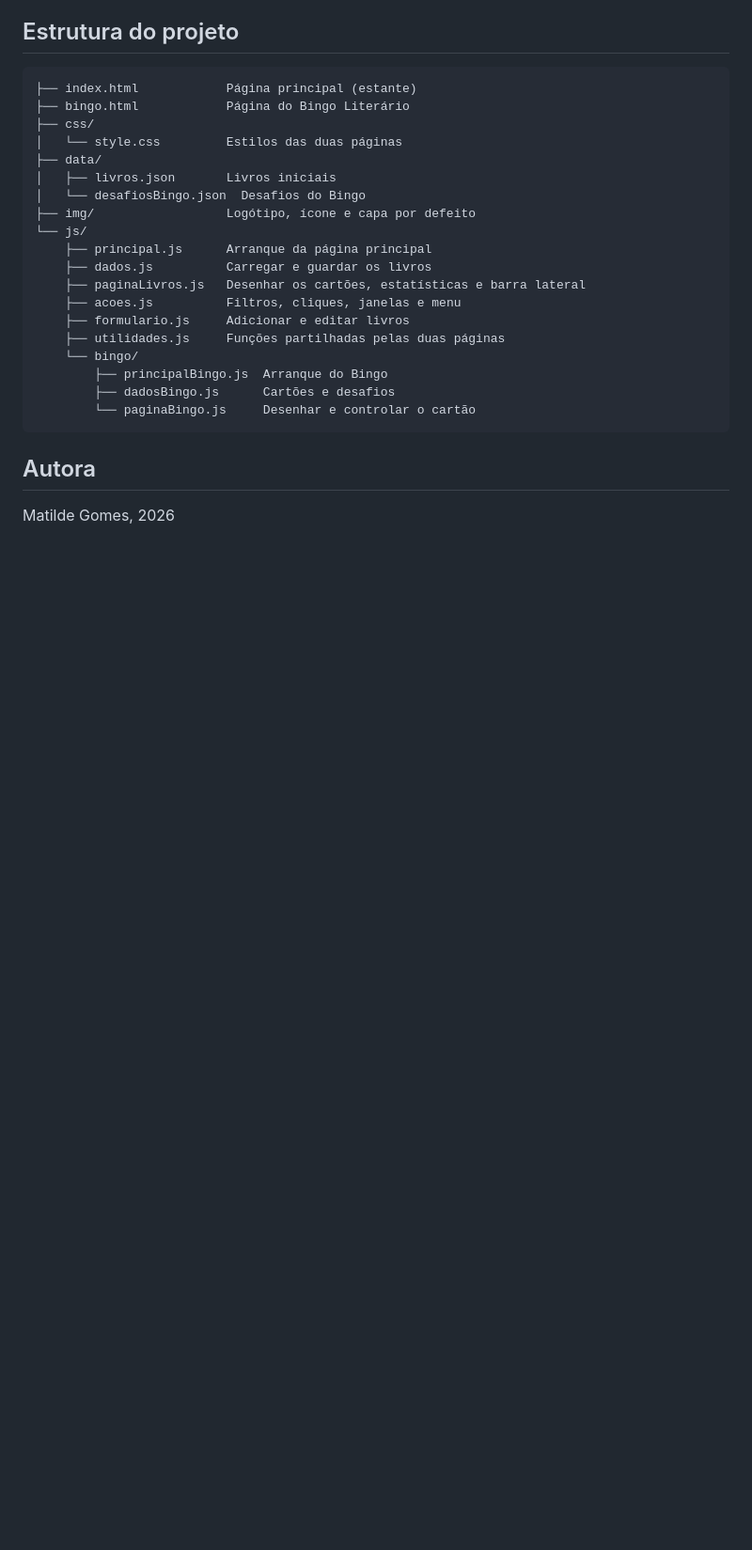
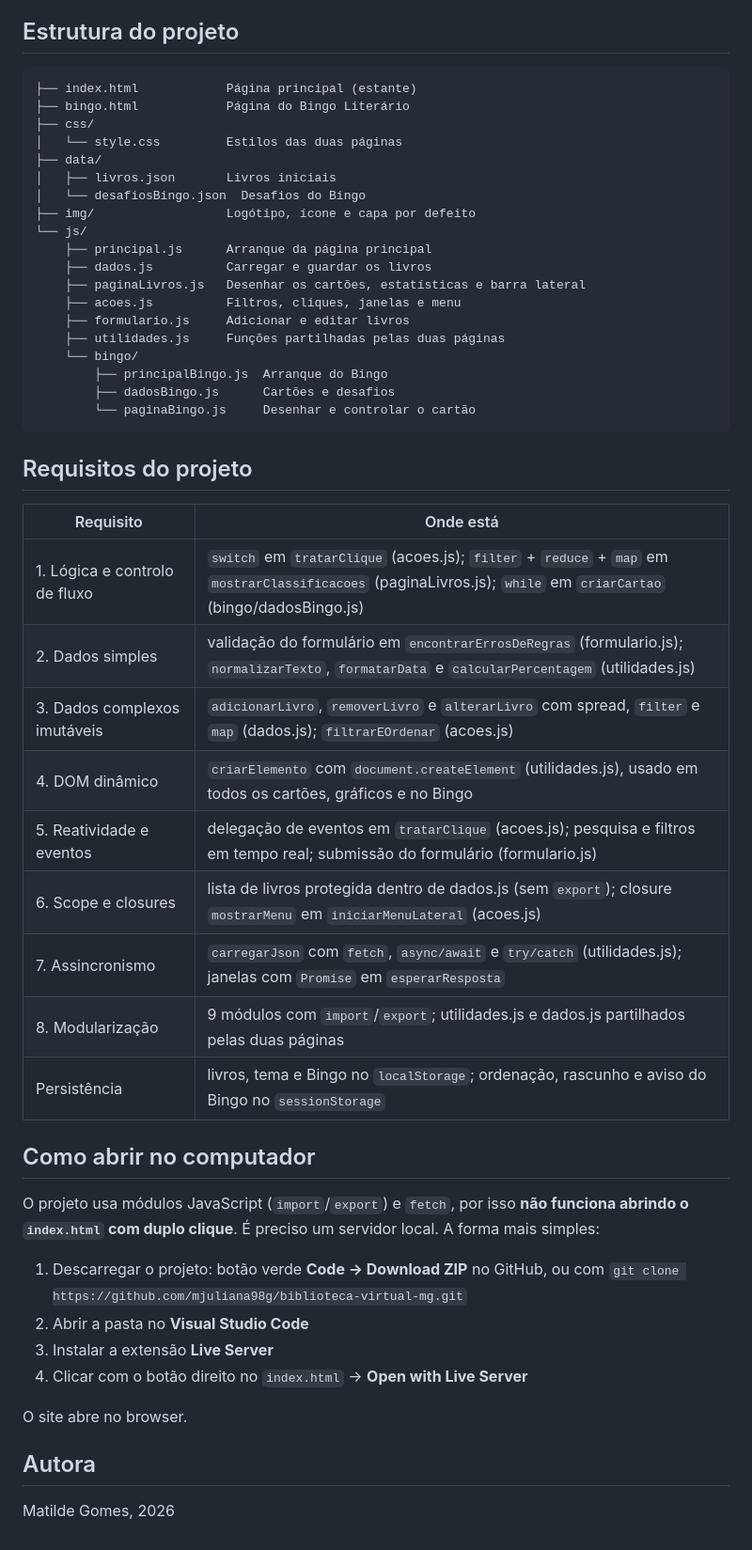
Before and after one commit to mjuliana98g/biblioteca-virtual-mg, a Markdown page: README.md, the part around one of its changes. Shown at 94% size. GitHub-like rendering; blank space fills up the shorter version.

Commit message:
Atualiza README

````diff
--- a/README.md
+++ b/README.md
@@ -82,6 +71,31 @@ O site abre no browser.
         └── paginaBingo.js     Desenhar e controlar o cartão
 ```
 
+## Requisitos do projeto
+
+| Requisito | Onde está |
+| --- | --- |
+| 1. Lógica e controlo de fluxo | `switch` em `tratarClique` (acoes.js); `filter` + `reduce` + `map` em `mostrarClassificacoes` (paginaLivros.js); `while` em `criarCartao` (bingo/dadosBingo.js) |
+| 2. Dados simples | validação do formulário em `encontrarErrosDeRegras` (formulario.js); `normalizarTexto`, `formatarData` e `calcularPercentagem` (utilidades.js) |
+| 3. Dados complexos imutáveis | `adicionarLivro`, `removerLivro` e `alterarLivro` com spread, `filter` e `map` (dados.js); `filtrarEOrdenar` (acoes.js) |
+| 4. DOM dinâmico | `criarElemento` com `document.createElement` (utilidades.js), usado em todos os cartões, gráficos e no Bingo |
+| 5. Reatividade e eventos | delegação de eventos em `tratarClique` (acoes.js); pesquisa e filtros em tempo real; submissão do formulário (formulario.js) |
+| 6. Scope e closures | lista de livros protegida dentro de dados.js (sem `export`); closure `mostrarMenu` em `iniciarMenuLateral` (acoes.js) |
+| 7. Assincronismo | `carregarJson` com `fetch`, `async/await` e `try/catch` (utilidades.js); janelas com `Promise` em `esperarResposta` |
+| 8. Modularização | 9 módulos com `import`/`export`; utilidades.js e dados.js partilhados pelas duas páginas |
+| Persistência | livros, tema e Bingo no `localStorage`; ordenação, rascunho e aviso do Bingo no `sessionStorage` |
+
+## Como abrir no computador
+
+O projeto usa módulos JavaScript (`import`/`export`) e `fetch`, por isso **não funciona abrindo o `index.html` com duplo clique**. É preciso um servidor local. A forma mais simples:
+
+1. Descarregar o projeto: botão verde **Code → Download ZIP** no GitHub, ou com `git clone https://github.com/mjuliana98g/biblioteca-virtual-mg.git`
+2. Abrir a pasta no **Visual Studio Code**
+3. Instalar a extensão **Live Server**
+4. Clicar com o botão direito no `index.html` → **Open with Live Server**
+
+O site abre no browser.
+
 ## Autora
 
 Matilde Gomes, 2026
````
Also changed, not shown: other parts of README.md (+0 -11 lines).
